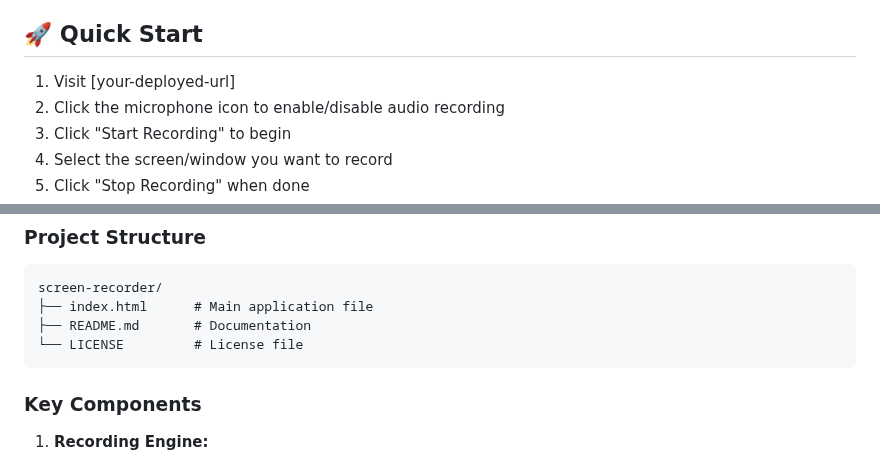
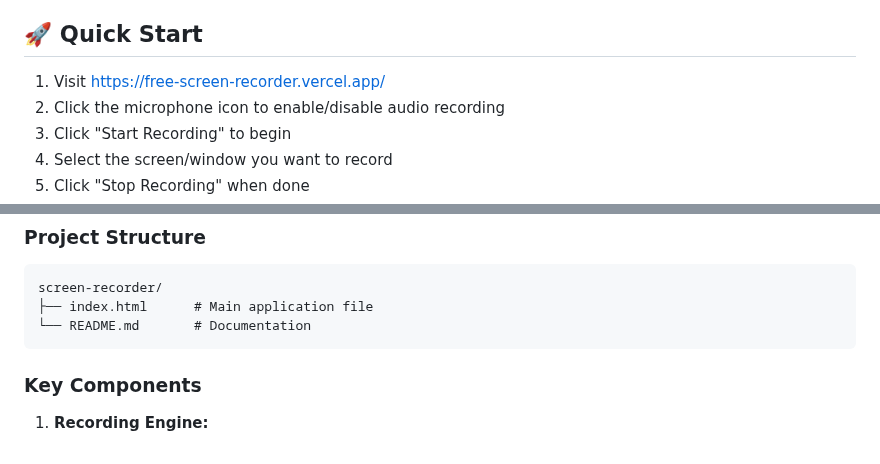
Before and after one commit to Pravinakajerry/Simple-Screen-Recorder, a Markdown page: README.md, 2 parts joined by grey strips. Drawn GitHub-style.

````diff
--- a/README.md
+++ b/README.md
@@ -4,7 +4,7 @@ A lightweight, high-quality screen recorder that works directly in your browser.
 
 ## 🚀 Quick Start
 
-1. Visit [your-deployed-url]
+1. Visit https://free-screen-recorder.vercel.app/
 2. Click the microphone icon to enable/disable audio recording
 3. Click "Start Recording" to begin
 4. Select the screen/window you want to record
@@ -73,8 +73,7 @@ For sharing recordings:
 ```
 screen-recorder/
 ├── index.html      # Main application file
-├── README.md       # Documentation
-└── LICENSE         # License file
+└── README.md       # Documentation
 ```
 
 ### Key Components
````
